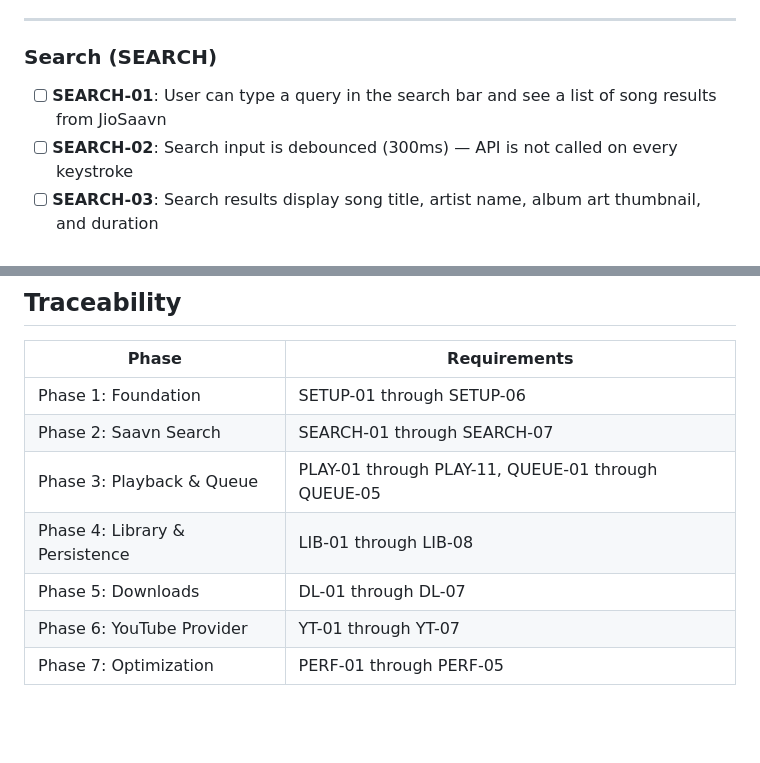
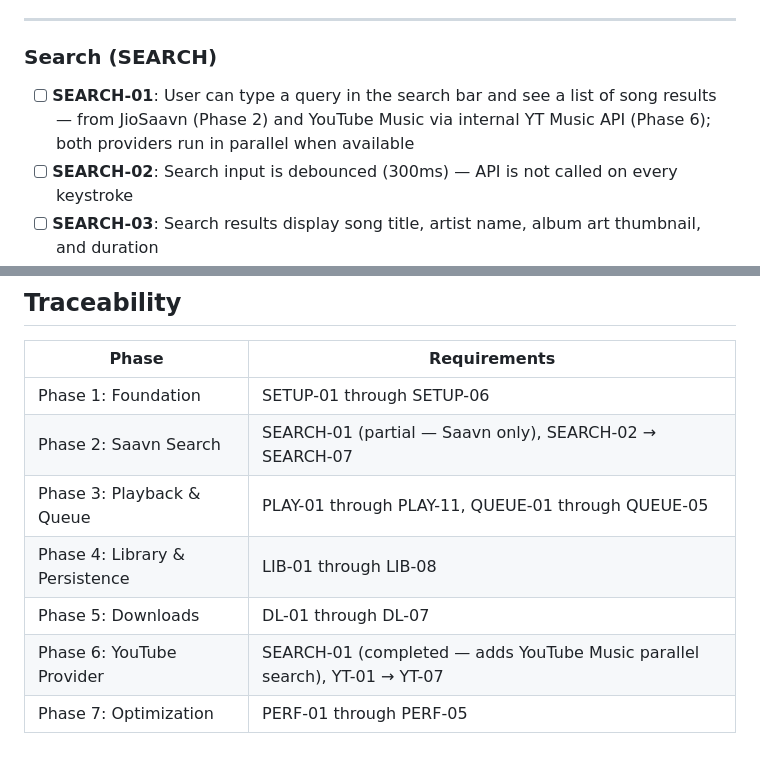
Before and after one commit to suraxcodes/fukatsongs, a Markdown page: .planning/REQUIREMENTS.md, 2 parts joined by grey strips. Drawn GitHub-style; blank space fills up the shorter version.

Commit message:
docs: update SEARCH-01 to include YouTube Music provider

```diff
--- a/.planning/REQUIREMENTS.md
+++ b/.planning/REQUIREMENTS.md
@@ -15,7 +15,7 @@
 
 ### Search (SEARCH)
 
-- [ ] **SEARCH-01**: User can type a query in the search bar and see a list of song results from JioSaavn
+- [ ] **SEARCH-01**: User can type a query in the search bar and see a list of song results — from JioSaavn (Phase 2) and YouTube Music via internal YT Music API (Phase 6); both providers run in parallel when available
 - [ ] **SEARCH-02**: Search input is debounced (300ms) — API is not called on every keystroke
 - [ ] **SEARCH-03**: Search results display song title, artist name, album art thumbnail, and duration
 - [ ] **SEARCH-04**: User can see a loading indicator while search is in progress
@@ -132,9 +132,9 @@
 | Phase | Requirements |
 |-------|-------------|
 | Phase 1: Foundation | SETUP-01 through SETUP-06 |
-| Phase 2: Saavn Search | SEARCH-01 through SEARCH-07 |
+| Phase 2: Saavn Search | SEARCH-01 (partial — Saavn only), SEARCH-02 → SEARCH-07 |
 | Phase 3: Playback & Queue | PLAY-01 through PLAY-11, QUEUE-01 through QUEUE-05 |
 | Phase 4: Library & Persistence | LIB-01 through LIB-08 |
 | Phase 5: Downloads | DL-01 through DL-07 |
-| Phase 6: YouTube Provider | YT-01 through YT-07 |
+| Phase 6: YouTube Provider | SEARCH-01 (completed — adds YouTube Music parallel search), YT-01 → YT-07 |
 | Phase 7: Optimization | PERF-01 through PERF-05 |
```
